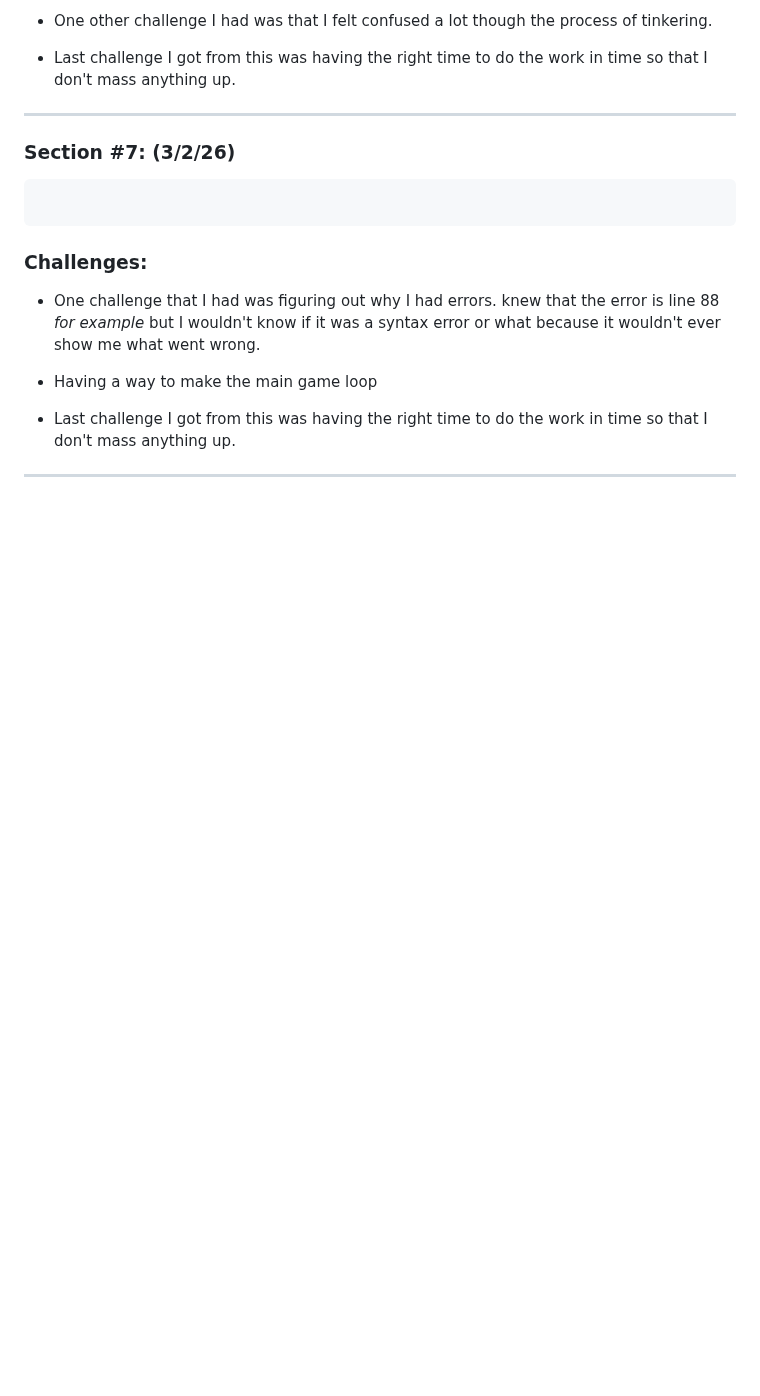
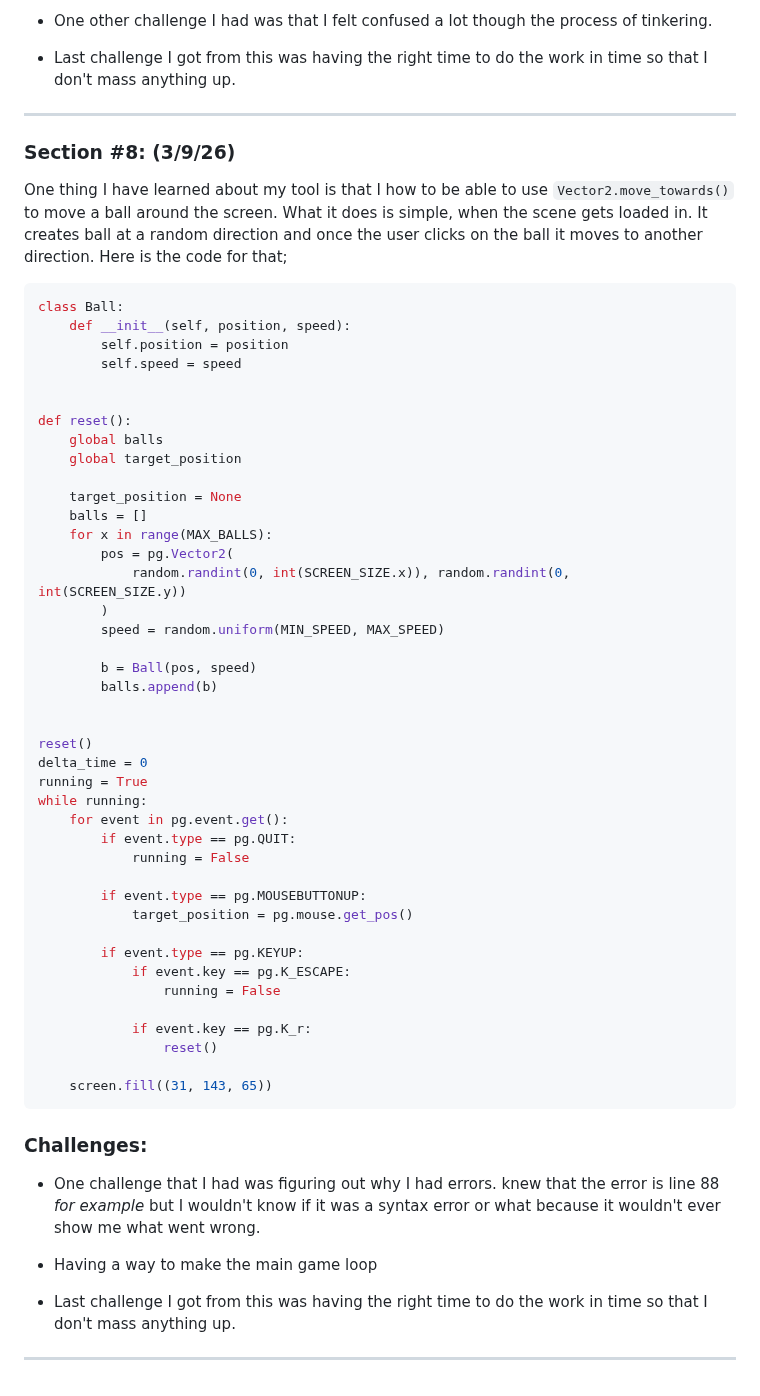
Before and after one commit to nayere6342/apcsa-freedom-project, a Markdown page: tool/learning-log.md, the part around the change. Drawn GitHub-style; blank space fills up the shorter version.

````diff
--- a/tool/learning-log.md
+++ b/tool/learning-log.md
@@ -358,12 +358,52 @@ The first thing that is done is the axis range of the joystick. Which is just a
 
 ---
 
-### Section #7: (3/2/26)
+### Section #8: (3/9/26)
+
+One thing I have learned about my tool is that I how to be able to use `Vector2.move_towards()` to move a ball around the screen. What it does is simple, when the scene gets loaded in. It creates ball at a random direction and once the user clicks on the ball it moves to another direction. Here is the code for that;
+
+```py
+class Ball:
+    def __init__(self, position, speed):
+        self.position = position
+        self.speed = speed
 
 
+def reset():
+    global balls
+    global target_position
 
-```py
+    target_position = None
+    balls = []
+    for x in range(MAX_BALLS):
+        pos = pg.Vector2(
+            random.randint(0, int(SCREEN_SIZE.x)), random.randint(0, int(SCREEN_SIZE.y))
+        )
+        speed = random.uniform(MIN_SPEED, MAX_SPEED)
 
+        b = Ball(pos, speed)
+        balls.append(b)
+
+
+reset()
+delta_time = 0
+running = True
+while running:
+    for event in pg.event.get():
+        if event.type == pg.QUIT:
+            running = False
+
+        if event.type == pg.MOUSEBUTTONUP:
+            target_position = pg.mouse.get_pos()
+
+        if event.type == pg.KEYUP:
+            if event.key == pg.K_ESCAPE:
+                running = False
+
+            if event.key == pg.K_r:
+                reset()
+
+    screen.fill((31, 143, 65))
 ```
 
 
````
